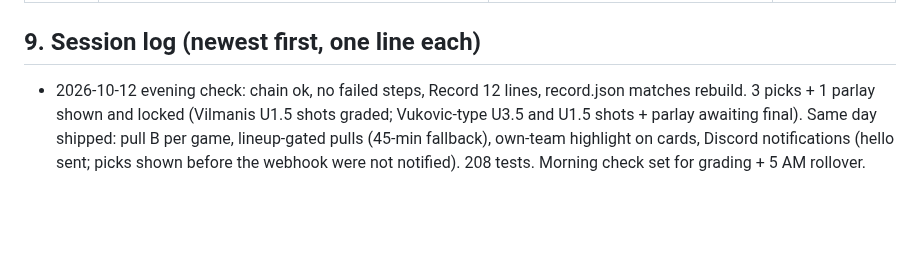
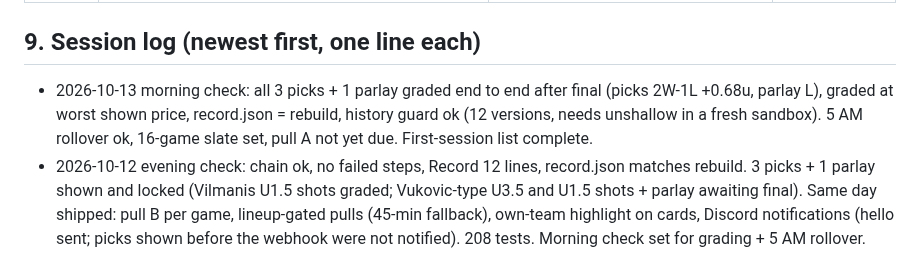
Before and after one commit to MSasportas/prop-check-nhl, a Markdown page: TEAM.md, the part around the change. Drawn GitHub-style; blank space fills up the shorter version.

Commit message:
TEAM.md: morning check log
Co-Authored-By: Claude Sonnet 5.5 <noreply@anthropic.com>
Claude-Session: https://claude.ai/code/session_01WF8LRVq63FjJsF3qhfHMbU

```diff
--- a/TEAM.md
+++ b/TEAM.md
@@ -126,6 +126,7 @@ price history exists; our own odds log, `data/odds/`, is building that).
 | 2026-10-11 | v1.0 set (section 4) | First build: Sharp standard from the DS backtest (2024-25 fit, 2025-26 out of sample) and one live Hard Rock pull | Backtest only; 0 graded live legs |
 
 ## 9. Session log (newest first, one line each)
+- 2026-10-13 morning check: all 3 picks + 1 parlay graded end to end after final (picks 2W-1L +0.68u, parlay L), graded at worst shown price, record.json = rebuild, history guard ok (12 versions, needs unshallow in a fresh sandbox). 5 AM rollover ok, 16-game slate set, pull A not yet due. First-session list complete.
 - 2026-10-12 evening check: chain ok, no failed steps, Record 12 lines, record.json matches rebuild. 3 picks + 1 parlay shown and locked (Vilmanis U1.5 shots graded; Vukovic-type U3.5 and U1.5 shots + parlay awaiting final). Same day shipped: pull B per game, lineup-gated pulls (45-min fallback), own-team highlight on cards, Discord notifications (hello sent; picks shown before the webhook were not notified). 208 tests. Morning check set for grading + 5 AM rollover.
 - 2026-10-12 1:45 PM daily check: chain alive (link 4, 3 min old), all steps ok, pull A ran 10 AM (3 games), keys 1,445, tier 4, no unmatched names/excluded teams; nothing to grade (CAR@PHI had no picks; first pick FLA@BUF Vilmanis U1.5 shots locked). Fixed: page said "No picks tonight" while a pick was under Started and evening prices were still due → now "No open picks right now." + earlier-pick and next-check lines. Builder → QA PASS at 380px. 185 tests.
 - 2026-10-12: QA round 2 (fresh QA) PASS WITH FIXES (0 blockers, 2 majors: Record history guard, refused keys) → fixed → QA recheck SHIP. First real pull 10:00 AM: 3 games, 96 lines, 6 credits, 0 picks (closest: Kaprizov U3.5 shots -150 at +2.2 pts, needs +3 early / +2 confirmed). Scheduled: daily check 1:43 PM ET, weekly team review Sundays 10:47 AM ET.
```
